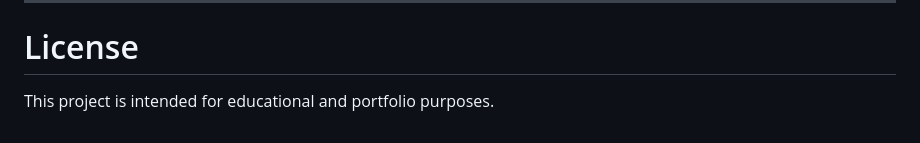
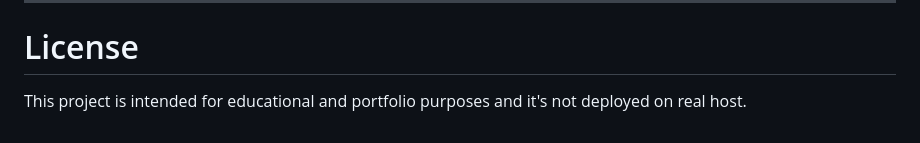
Before and after one commit to danialafjeh/Project-8-Hotel-Reservation-Website, a Markdown page: README.md, the part around the change. GitHub-like rendering.

```diff
--- a/README.md
+++ b/README.md
@@ -294,4 +294,4 @@ Major concepts practiced include:
 
 # License
 
-This project is intended for educational and portfolio purposes.
+This project is intended for educational and portfolio purposes and it's not deployed on real host.
```
